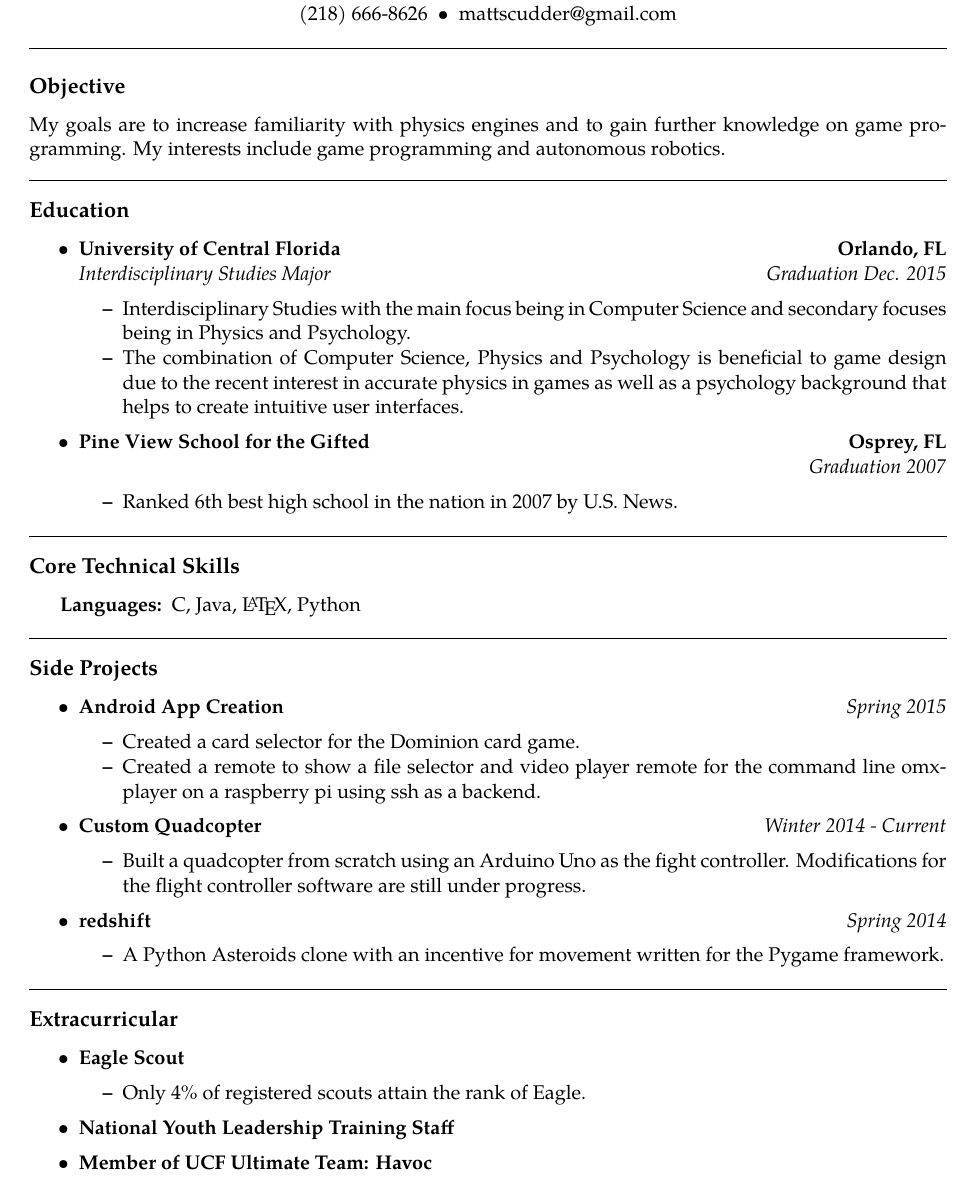
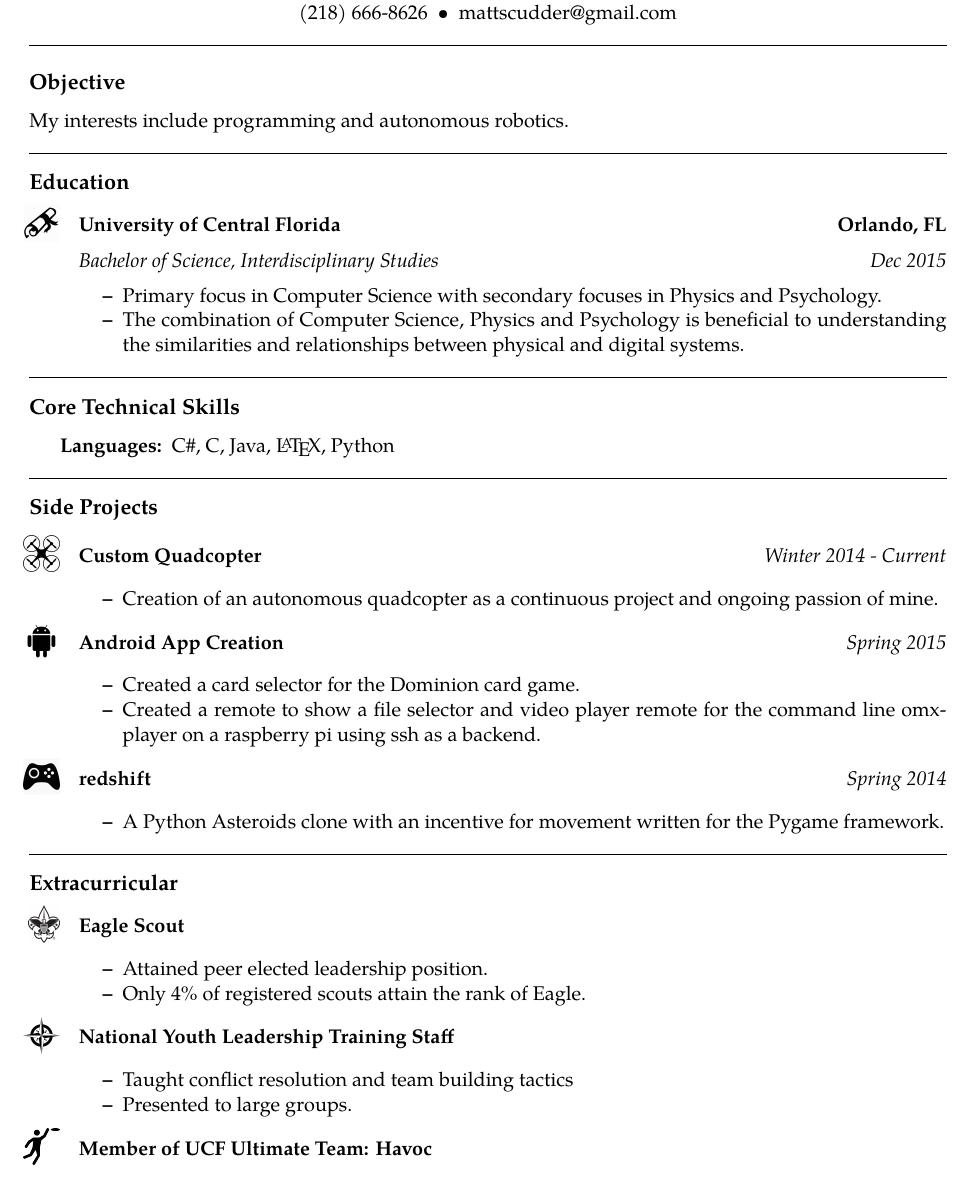
Before and after one commit to fajitaoftreason/fajitaoftreason.github.io, a LaTeX CV (scudder-resume.tex): part of the page, cut so that both start at the same text. Compiled offline with pdfLaTeX.

Commit message:
partial resume update

```diff
--- a/scudder-resume.tex
+++ b/scudder-resume.tex
@@ -8,6 +8,7 @@
 \usepackage[T1]{fontenc}
 \usepackage{textcomp}
 \usepackage{tgpagella}
+\usepackage{graphicx}
 \pagestyle{empty}
 \setlength{\tabcolsep}{0em}
 
@@ -39,6 +40,14 @@
 \newcommand{\CPP}
 {C\nolinebreak[4]\hspace{-.05em}\raisebox{.22ex}{\footnotesize\bf ++}}
 
+\graphicspath{ {resumeicons/} }
+
+% make all the icons scale properly to be used as bullets in the \item command
+\newcommand{\centeredicon}[1]
+	{$\begin{array}{r}
+	\includegraphics[height = 7 mm]{#1}
+	\end{array}$}
+
 % and the actual content starts here
 \begin{document}
 
@@ -54,7 +63,7 @@
 
 \hrule
 \subsection*{Objective}
-My goals are to increase familiarity with physics engines and to gain further knowledge on game programming. My interests include game programming and autonomous robotics. \\
+My interests include programming and autonomous robotics. \\
 
 \hrule
 \vspace{-0.4em}
@@ -63,30 +72,19 @@ My goals are to increase familiarity with physics engines and to gain further kn
 \begin{itemize}
 	\parskip=0.1em
 
-	\item
+	\item[\centeredicon{diploma.png}]
 	\headerrow
 		{\textbf{University of Central Florida}}
 		{\textbf{Orlando, FL}}
 	\\
 	\headerrow
-		{\emph{Interdisciplinary Studies Major}}
-		{\emph{Graduation Dec. 2015}}
+		{\emph{Bachelor of Science, Interdisciplinary Studies}}
+		{\emph{Dec 2015}}
 	\begin{itemize*}
-		\item Interdisciplinary Studies with the main focus being in Computer Science and secondary focuses being in Physics and Psychology.
-		\item The combination of Computer Science, Physics and Psychology is beneficial to game design due to the recent interest in accurate physics in games as well as a psychology background that helps to create intuitive user interfaces.
+		\item Primary focus in Computer Science with secondary focuses in Physics and Psychology.
+		\item The combination of Computer Science, Physics and Psychology is beneficial to understanding the similarities and relationships between physical and digital systems.
 	\end{itemize*}
 
-		\item
-	\headerrow
-		{\textbf{Pine View School for the Gifted}}
-		{\textbf{Osprey, FL}}
-	\\
-	\headerrow
-		{\emph{}}
-		{\emph{Graduation 2007}}
-	\begin{itemize*}
-		\item Ranked 6th best high school in the nation in 2007 by U.S. News.
-	\end{itemize*}
 
 
 
@@ -105,7 +103,7 @@ My goals are to increase familiarity with physics engines and to gain further kn
 \hyphenpenalty=1000
 \begin{description*}
 	\item[Languages:]
-	C, Java, \LaTeX, Python
+	C\#, C, Java, \LaTeX, Python
 \end{description*}
 \end{indentsection}
 
@@ -116,7 +114,14 @@ My goals are to increase familiarity with physics engines and to gain further kn
 \begin{itemize}
 	\parskip=0.1em
 
-	\item
+	\item[\centeredicon{quad.png}]
+	\headerrow
+	{\textbf{Custom Quadcopter}}
+	{\emph{Winter 2014 - Current}}
+	\begin{itemize*}\item Creation of an autonomous quadcopter as a continuous project and ongoing passion of mine.
+	\end{itemize*}
+
+	\item[\centeredicon{android.png}]
 	\headerrow
 		{\textbf{Android App Creation}}
 		{\emph{Spring 2015}}
@@ -125,14 +130,8 @@ My goals are to increase familiarity with physics engines and to gain further kn
 		\item Created a remote to show a file selector and video player remote for the command line omxplayer on a raspberry pi using ssh as a backend.
 	\end{itemize*}
 
-	\item
-	\headerrow
-		{\textbf{Custom Quadcopter}}
-		{\emph{Winter 2014 - Current}}
-	\begin{itemize*}\item Built a quadcopter from scratch using an Arduino Uno as the fight controller. Modifications for the flight controller software are still under progress.
-	\end{itemize*}
 
-	\item
+	\item[\centeredicon{game.png}]
 	\headerrow
 		{\textbf{redshift}}
 		{\emph{Spring 2014}}
@@ -147,18 +146,24 @@ My goals are to increase familiarity with physics engines and to gain further kn
 \begin{itemize}
 	\parskip=0.1em
 
-	\item
+	\item[\centeredicon{eagle.jpg}]
 	\headerrow
 		{\textbf{Eagle Scout}}
 
 	\begin{itemize*}
+		\item Attained peer elected leadership position.
 		\item Only 4\% of registered scouts attain the rank of Eagle.
 	\end{itemize*}
-	\item
+	\item[\centeredicon{nylt.png}]
 	\headerrow
 		{\textbf{National Youth Leadership Training Staff}}
 
-	\item
+	\begin{itemize*}
+		\item Taught conflict resolution and team building tactics
+		\item Presented to large groups.
+	\end{itemize*}
+
+	\item[\centeredicon{ultimate.png}]
 	\headerrow
 		{\textbf{Member of UCF Ultimate Team: Havoc}}
 
```
Also changed, not shown: resumeicons/android.png (added), resumeicons/bsa.png (added), resumeicons/diploma.png (added), resumeicons/eagle.jpg (added), resumeicons/game.png (added), resumeicons/nylt.png (added), resumeicons/phone.png (added), resumeicons/quad.png (added), resumeicons/ultimate.png (added), scudder-resume.pdf, scudder-resume.tex (2 more changed lines), 3 other files.
